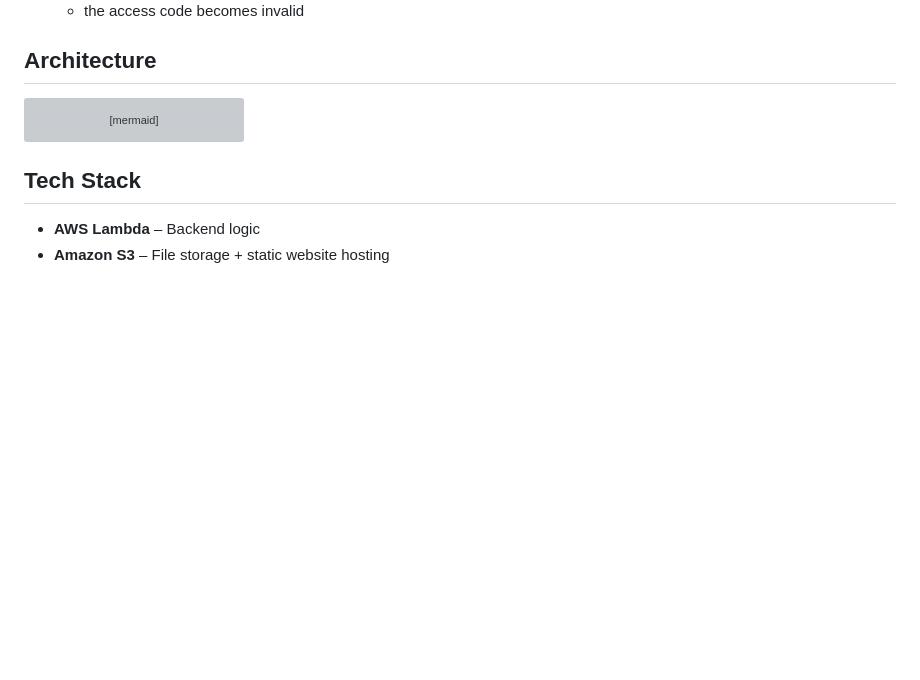
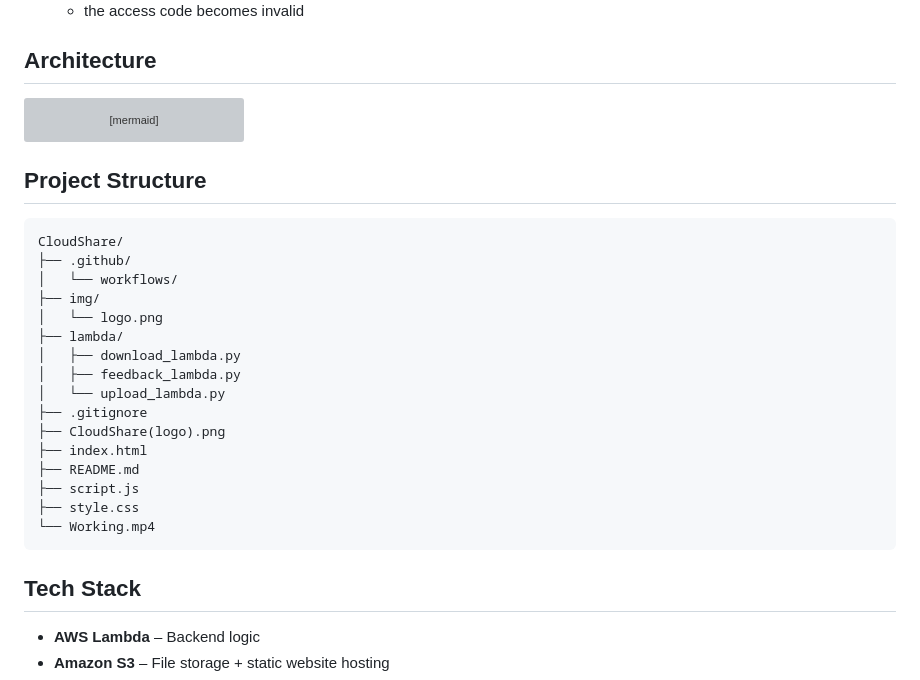
Before and after one commit to MUBENDIRAN/CloudShare, a Markdown page: README.md, the part around the change. GitHub-like rendering; blank space fills up the shorter version; grey boxes are pictures that could not be loaded.

Commit message:
Update README with project structure
Added project structure section to README.

````diff
--- a/README.md
+++ b/README.md
@@ -96,6 +96,27 @@ flowchart TD
     LReceive -.-> CW
 ```
 
+## Project Structure
+
+```
+CloudShare/
+├── .github/
+│   └── workflows/
+├── img/
+│   └── logo.png
+├── lambda/
+│   ├── download_lambda.py
+│   ├── feedback_lambda.py
+│   └── upload_lambda.py
+├── .gitignore
+├── CloudShare(logo).png
+├── index.html
+├── README.md
+├── script.js
+├── style.css
+└── Working.mp4
+```
+
 ## Tech Stack
 
 - **AWS Lambda** – Backend logic
````
